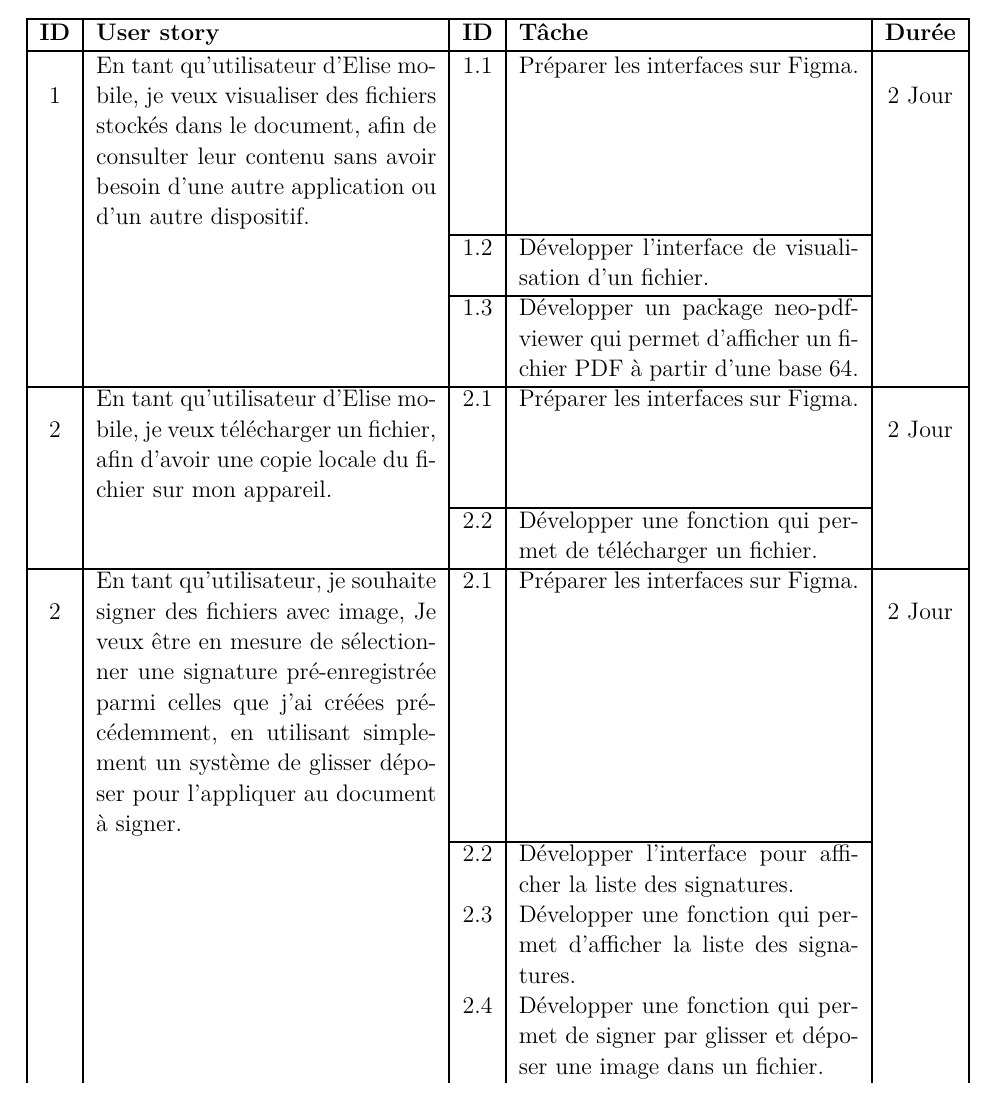
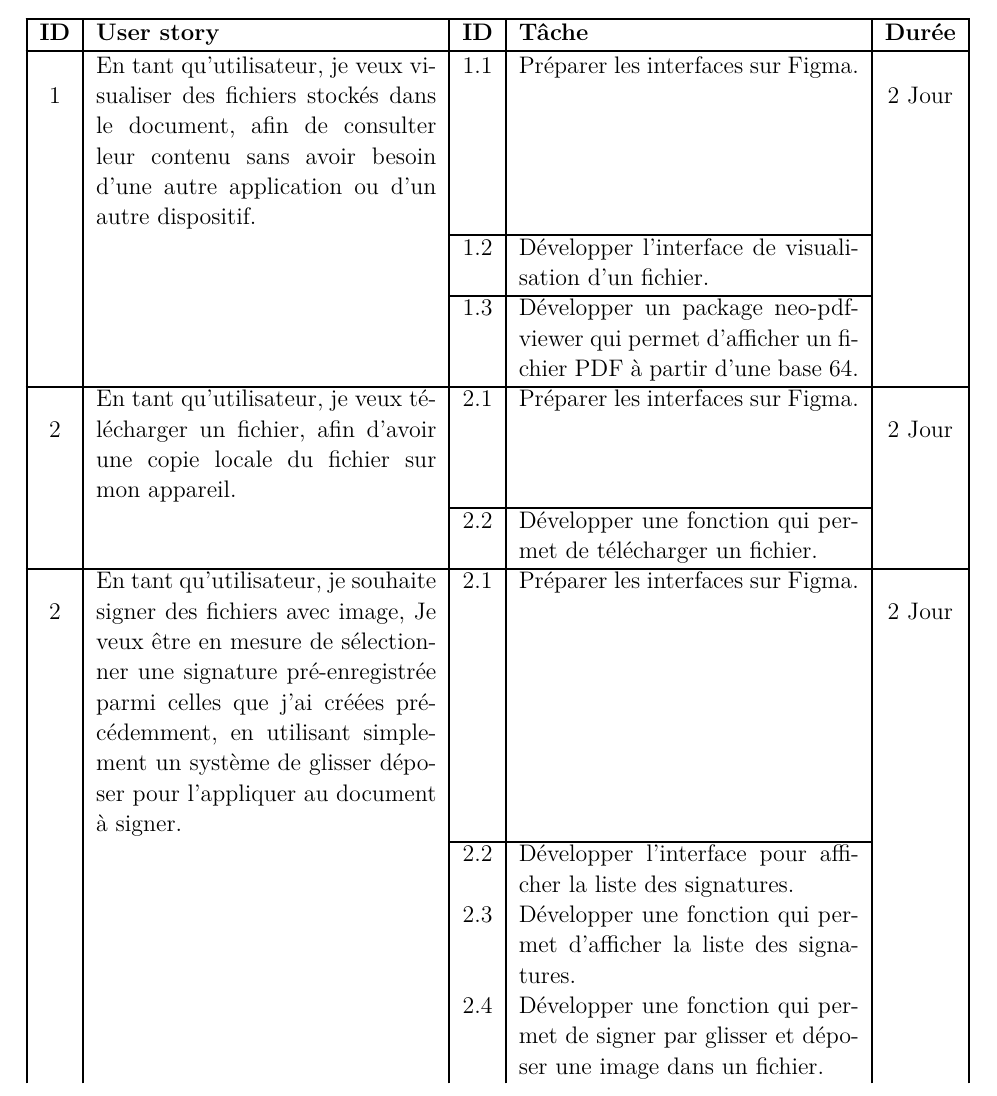
Before and after one commit to PFE-Neoledge-2023/rapport, a LaTeX document (main.tex, which reads 07-AnalyseEtConception.tex, 08-Release1.tex): part of page 79 of 86, cut so that both start at the same text. Compiled offline with LuaLaTeX; a missing font is replaced by an installed copy or a similar font.

Commit message:
qu'utilisateur

```diff
--- a/07-AnalyseEtConception.tex
+++ b/07-AnalyseEtConception.tex
@@ -218,7 +218,7 @@
     US4 & Visualisation de signature & En tant qu'utilisateur, je veux pouvoir visualiser ma signature numérique, pour m'assurer qu'elle est correcte. & Moyenne & 2 &  du 1 à 2 Mars &  &\\
 
     \cline{1-6}
-    US4 & Ajout de signature à l'aide d'OCR & En tant qu'utilisateur d'Elise mobile, je veux ajouter ma signature en utilisant la camera de mon appareil ou une image, afin de gagner du temps et de faciliter le processus de signature. & Difficile & 2 & du 3 à 9 Mars &  & \\
+    US4 & Ajout de signature à l'aide d'OCR & En tant qu'utilisateur, je veux ajouter ma signature en utilisant la camera de mon appareil ou une image, afin de gagner du temps et de faciliter le processus de signature. & Difficile & 2 & du 3 à 9 Mars &  & \\
 
 
 
@@ -262,7 +262,7 @@
 
     \cline{1-7}
 
-    US16&Visualisation de fichiers&En tant qu'utilisateur d'Elise mobile, je veux visualiser des fichiers stockés dans le document, afin de consulter leur contenu sans avoir besoin d'une autre application ou d'un autre dispositif.&Difficile&2&du 20 à 26 Mars&\multirow{2}{2cm}{\textbf{Sprint 4 :} Visualisation et signature de fichiers}&\\
+    US16&Visualisation de fichiers&En tant qu'utilisateur, je veux visualiser des fichiers stockés dans le document, afin de consulter leur contenu sans avoir besoin d'une autre application ou d'un autre dispositif.&Difficile&2&du 20 à 26 Mars&\multirow{2}{2cm}{\textbf{Sprint 4 :} Visualisation et signature de fichiers}&\\
 
     \cline{1-6}
 
@@ -309,7 +309,7 @@
 
 
     \cline{1-6}
-    US30&Modification de la photo de profil&En tant qu'utilisateur d'Elise mobile, je veux modifier ma photo de profil pour qu'elle reflète mieux mon image professionnelle ou personnelle actuelle.&Moyenne&2&24 Avril&&\\
+    US30&Modification de la photo de profil&En tant qu'utilisateur, je veux modifier ma photo de profil pour qu'elle reflète mieux mon image professionnelle ou personnelle actuelle.&Moyenne&2&24 Avril&&\\
 
     \cline{1-6}
     US31&Déclaration d'absence&En tant qu'utilisateur, je veux déclarer une absence en spécifiant la date de début et la date de fin de mon absence, afin d'informer mes collègues et mes supérieurs hiérarchiques.&Moyenne&2&du 25 à 26 Avril&&\\
--- a/08-Release1.tex
+++ b/08-Release1.tex
@@ -153,7 +153,7 @@
       \cline{3-4}
       & & 4.3 & Développer la fonction qui permet de visualiser une signature. & \\
       \cline{1-5}
-      \multirow{2}{*}{5} & En tant qu'utilisateur d'Elise mobile, je veux ajouter ma signature en utilisant la camera de mon appareil ou une image, afin de gagner du temps et de faciliter le processus de signature. & 5.1 & Préparer les interfaces sur Figma. & \multirow{3}{*}{5 Jour} \\
+      \multirow{2}{*}{5} & En tant qu'utilisateur, je veux ajouter ma signature en utilisant la camera de mon appareil ou une image, afin de gagner du temps et de faciliter le processus de signature. & 5.1 & Préparer les interfaces sur Figma. & \multirow{3}{*}{5 Jour} \\
       \cline{3-4}
       & & 5.2 & Développer l'interface d'ajout de signature. & \\
       \cline{3-4}
@@ -1394,7 +1394,7 @@
       % Supprimer une signature dans fichier.
       % Confirmer ou annuler la signature d'un fichier
 
-      \multirow{3}{*}{1} & En tant qu'utilisateur d'Elise mobile, je veux
+      \multirow{3}{*}{1} & En tant qu'utilisateur, je veux
       visualiser des fichiers stockés dans le document, afin de consulter leur contenu sans avoir besoin d'une autre application ou d'un
       autre dispositif. & 1.1 & Préparer les interfaces sur Figma. & \multirow{3}{*}{2 Jour} \\
       \cline{3-4}
@@ -1403,7 +1403,7 @@
       & & 1.3 & Développer un package neo-pdf-viewer qui permet d'afficher un fichier PDF à partir d'une base 64. & \\
       \cline{1-5}
 
-      \multirow{3}{*}{2} & En tant qu'utilisateur d'Elise mobile, je veux télécharger un fichier, afin d'avoir une copie locale du fichier sur mon appareil. & 2.1 & Préparer les interfaces sur Figma. & \multirow{3}{*}{2 Jour} \\
+      \multirow{3}{*}{2} & En tant qu'utilisateur, je veux télécharger un fichier, afin d'avoir une copie locale du fichier sur mon appareil. & 2.1 & Préparer les interfaces sur Figma. & \multirow{3}{*}{2 Jour} \\
       \cline{3-4}
       & & 2.2 & Développer une fonction qui permet de télécharger un fichier. & \\
       \cline{1-5}
```
Also changed, not shown: 07-AnalyseEtConception.tex (2 more changed lines).
